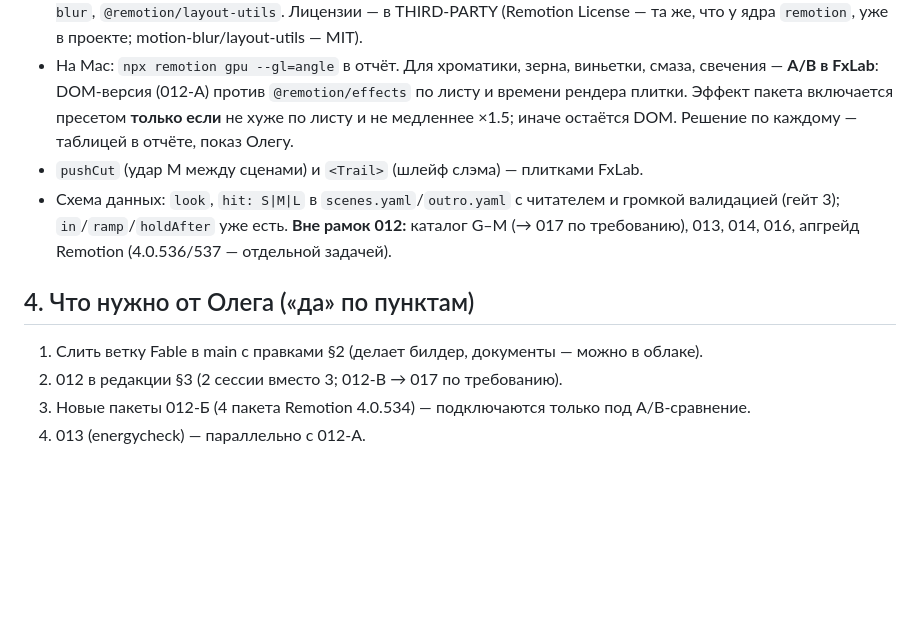
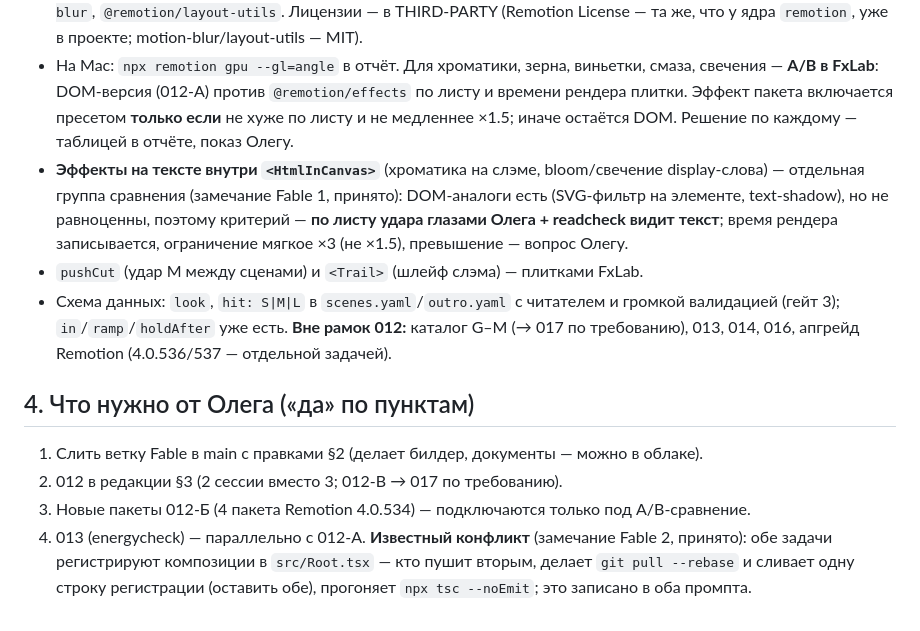
Before and after one commit to oleghhw-sudo/reels-motion, a Markdown page: docs/tasks/012-fx-kit.review.md, the part around the change. GitHub-like rendering; blank space fills up the shorter version.

Commit message:
012 review: эффекты на тексте — отдельный критерий; конфликт Root.tsx 012-А/013
Co-Authored-By: Claude Opus 5.5 <noreply@anthropic.com>
Claude-Session: https://claude.ai/code/session_018BFURMoKtMyaFiBQ3URwrS

```diff
--- a/docs/tasks/012-fx-kit.review.md
+++ b/docs/tasks/012-fx-kit.review.md
@@ -35,6 +35,7 @@
 **012-Б — пакеты Remotion под сравнение (1 сессия, Mac):**
 - Через env.manifest → package.json, ровно 4.0.534: `@remotion/effects`, `@remotion/transitions`, `@remotion/motion-blur`, `@remotion/layout-utils`. Лицензии — в THIRD-PARTY (Remotion License — та же, что у ядра `remotion`, уже в проекте; motion-blur/layout-utils — MIT).
 - На Mac: `npx remotion gpu --gl=angle` в отчёт. Для хроматики, зерна, виньетки, смаза, свечения — **A/B в FxLab**: DOM-версия (012-А) против `@remotion/effects` по листу и времени рендера плитки. Эффект пакета включается пресетом **только если** не хуже по листу и не медленнее ×1.5; иначе остаётся DOM. Решение по каждому — таблицей в отчёте, показ Олегу.
+- **Эффекты на тексте внутри `<HtmlInCanvas>`** (хроматика на слэме, bloom/свечение display-слова) — отдельная группа сравнения (замечание Fable 1, принято): DOM-аналоги есть (SVG-фильтр на элементе, text-shadow), но не равноценны, поэтому критерий — **по листу удара глазами Олега + readcheck видит текст**; время рендера записывается, ограничение мягкое ×3 (не ×1.5), превышение — вопрос Олегу.
 - `pushCut` (удар M между сценами) и `<Trail>` (шлейф слэма) — плитками FxLab.
 - Схема данных: `look`, `hit: S|M|L` в `scenes.yaml`/`outro.yaml` с читателем и громкой валидацией (гейт 3); `in`/`ramp`/`holdAfter` уже есть.
 **Вне рамок 012:** каталог G–M (→ 017 по требованию), 013, 014, 016, апгрейд Remotion (4.0.536/537 — отдельной задачей).
@@ -43,4 +44,4 @@
 1. Слить ветку Fable в main с правками §2 (делает билдер, документы — можно в облаке).
 2. 012 в редакции §3 (2 сессии вместо 3; 012-В → 017 по требованию).
 3. Новые пакеты 012-Б (4 пакета Remotion 4.0.534) — подключаются только под A/B-сравнение.
-4. 013 (energycheck) — параллельно с 012-А.
+4. 013 (energycheck) — параллельно с 012-А. **Известный конфликт** (замечание Fable 2, принято): обе задачи регистрируют композиции в `src/Root.tsx` — кто пушит вторым, делает `git pull --rebase` и сливает одну строку регистрации (оставить обе), прогоняет `npx tsc --noEmit`; это записано в оба промпта.
```
